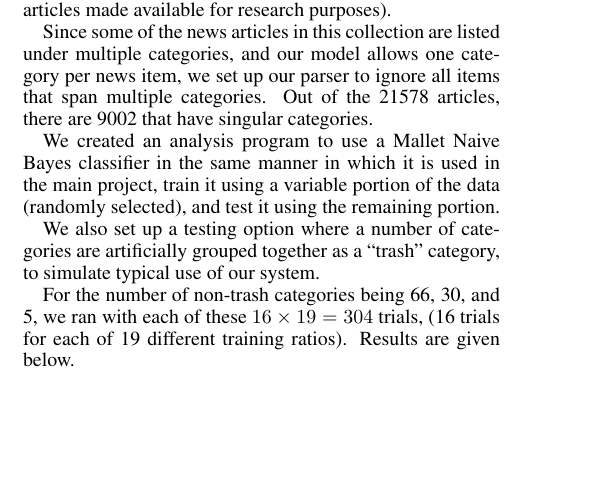
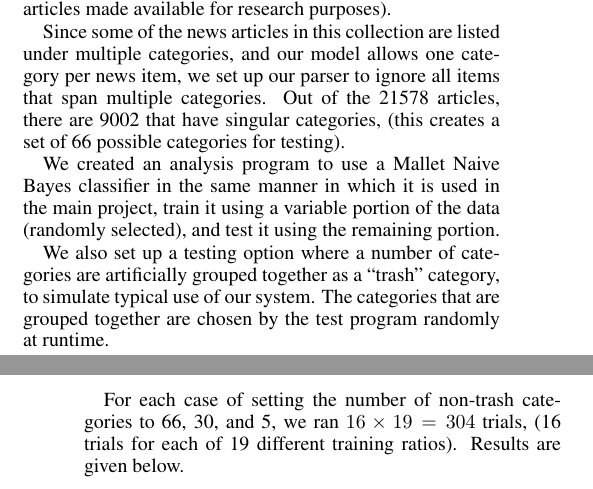
Before and after one commit to securitywarrior/news-pet, a LaTeX paper (trunk/Documentation/report/report.tex): part of one column of page 3 of 4 before the commit and two parts of the columns of pages 3 and 4 of 4 after it, the two joined at a grey line, cut so that both start at the same text, the shorter picture padded with empty space. Compiled offline with pdfLaTeX.

Commit message:
Reworded test description

```diff
--- a/trunk/Documentation/report/report.tex
+++ b/trunk/Documentation/report/report.tex
@@ -112,13 +112,13 @@ We eventually decided on Mallet, due to how it has comparatively reasonable perf
 \section{Analysis}
 Quantitative analysis of the Mallet Framework's Naive Bayes classifier was done using data from Reuters-21578 corpus \cite{Reuters21578} (a collection of pre-categorized news articles made available for research purposes).
 
-Since some of the news articles in this collection are listed under multiple categories, and our model allows one category per news item, we set up our parser to ignore all items that span multiple categories. Out of the 21578 articles, there are 9002 that have singular categories.
+Since some of the news articles in this collection are listed under multiple categories, and our model allows one category per news item, we set up our parser to ignore all items that span multiple categories. Out of the 21578 articles, there are 9002 that have singular categories, (this creates a set of 66 possible categories for testing).
 
 We created an analysis program to use a Mallet Naive Bayes classifier in the same manner in which it is used in the main project, train it using a variable portion of the data (randomly selected), and test it using the remaining portion.
 
-We also set up a testing option where a number of categories are artificially grouped together as a ``trash'' category, to simulate typical use of our system.
+We also set up a testing option where a number of categories are artificially grouped together as a ``trash'' category, to simulate typical use of our system. The categories that are grouped together are chosen by the test program randomly at runtime.
 
-For the number of non-trash categories being 66, 30, and 5, we ran with each of these $16\times 19=304$ trials, (16 trials for each of 19 different training ratios). Results are given below.
+For each case of setting the number of non-trash categories to 66, 30, and 5, we ran $16\times 19=304$ trials, (16 trials for each of 19 different training ratios). Results are given below.
 
 \subsection{Results}
 Each marker represents the average accuracy of the 16 trials for the specified number of non-trash categories and number of training items.
```
Also changed, not shown: trunk/Documentation/report/report.pdf.
